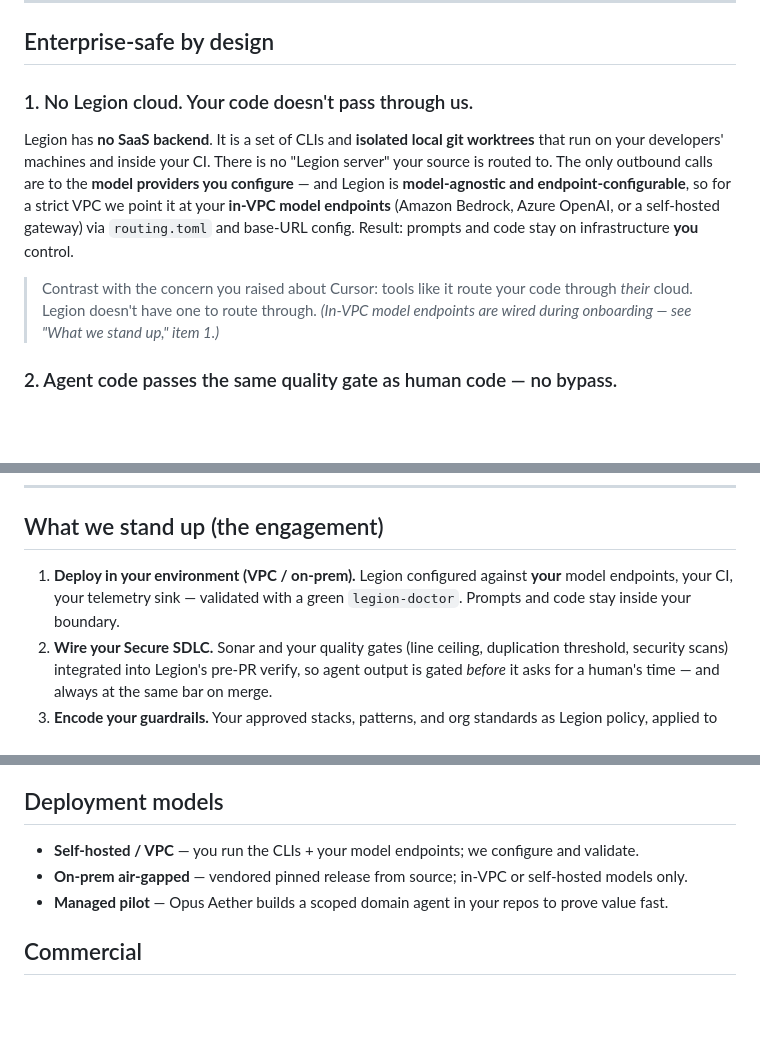
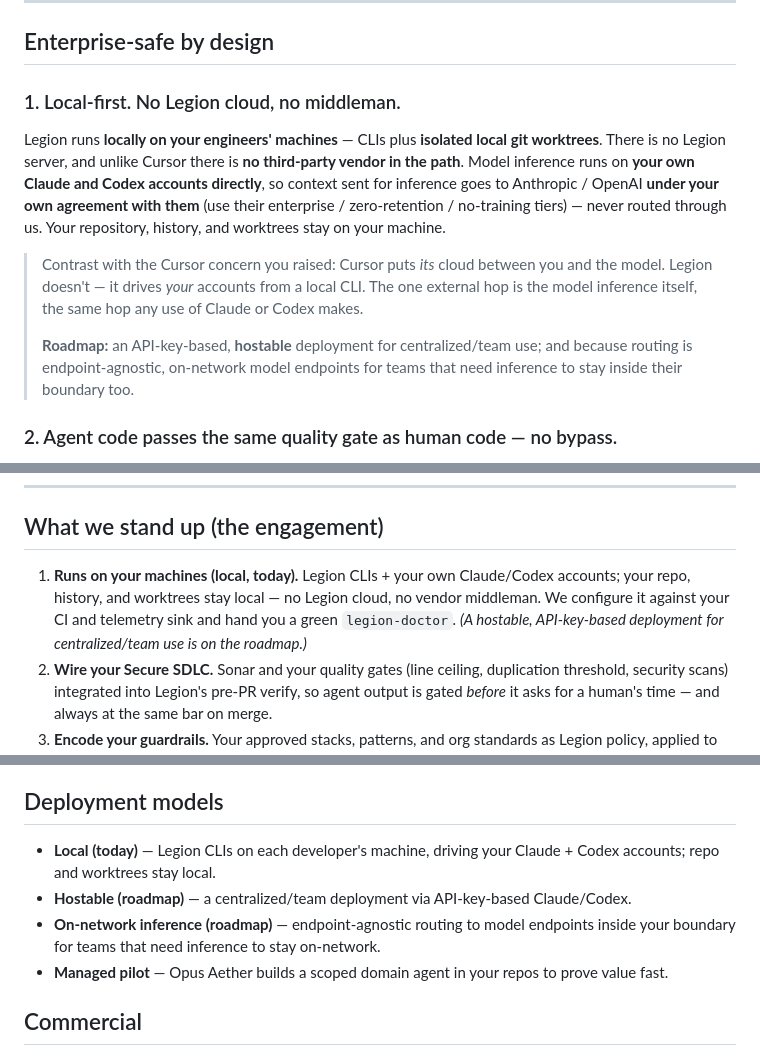
Before and after one commit to Opus-Aether-AI/legion-core, a Markdown page: ENTERPRISE.md, 3 parts joined by grey strips. Drawn GitHub-style; blank space fills up the shorter version.

Commit message:
docs(enterprise): correct data-privacy framing to local-first + own model accounts
Legion runs locally on the machine driving your own Claude/Codex accounts (no
Legion cloud, no vendor middleman); model inference is the one external hop,
under your own provider terms. Hostable/API-based and on-network inference are
roadmap, not shipped. Removes the overstated in-VPC/Bedrock-today claim.

Co-Authored-By: Claude Opus 4.8 <noreply@anthropic.com>

```diff
--- a/ENTERPRISE.md
+++ b/ENTERPRISE.md
@@ -14,17 +14,21 @@ line for it.
 
 ## Enterprise-safe by design
 
-### 1. No Legion cloud. Your code doesn't pass through us.
-Legion has **no SaaS backend**. It is a set of CLIs and **isolated local git worktrees** that run
-on your developers' machines and inside your CI. There is no "Legion server" your source is routed
-to. The only outbound calls are to the **model providers you configure** — and Legion is
-**model-agnostic and endpoint-configurable**, so for a strict VPC we point it at your **in-VPC
-model endpoints** (Amazon Bedrock, Azure OpenAI, or a self-hosted gateway) via `routing.toml` and
-base-URL config. Result: prompts and code stay on infrastructure **you** control.
+### 1. Local-first. No Legion cloud, no middleman.
+Legion runs **locally on your engineers' machines** — CLIs plus **isolated local git worktrees**.
+There is no Legion server, and unlike Cursor there is **no third-party vendor in the path**. Model
+inference runs on **your own Claude and Codex accounts directly**, so context sent for inference
+goes to Anthropic / OpenAI **under your own agreement with them** (use their enterprise /
+zero-retention / no-training tiers) — never routed through us. Your repository, history, and
+worktrees stay on your machine.
 
-> Contrast with the concern you raised about Cursor: tools like it route your code through *their*
-> cloud. Legion doesn't have one to route through. *(In-VPC model endpoints are wired during
-> onboarding — see "What we stand up," item 1.)*
+> Contrast with the Cursor concern you raised: Cursor puts *its* cloud between you and the model.
+> Legion doesn't — it drives *your* accounts from a local CLI. The one external hop is the model
+> inference itself, the same hop any use of Claude or Codex makes.
+>
+> **Roadmap:** an API-key-based, **hostable** deployment for centralized/team use; and because
+> routing is endpoint-agnostic, on-network model endpoints for teams that need inference to stay
+> inside their boundary too.
 
 ### 2. Agent code passes the same quality gate as human code — no bypass.
 Legion's output is a **normal Pull Request**. It flows through your existing pipeline — **Sonar
@@ -77,9 +81,10 @@ you can trust with a background lane.
 
 ## What we stand up (the engagement)
 
-1. **Deploy in your environment (VPC / on-prem).** Legion configured against **your** model
-   endpoints, your CI, your telemetry sink — validated with a green `legion-doctor`. Prompts and
-   code stay inside your boundary.
+1. **Runs on your machines (local, today).** Legion CLIs + your own Claude/Codex accounts; your
+   repo, history, and worktrees stay local — no Legion cloud, no vendor middleman. We configure it
+   against your CI and telemetry sink and hand you a green `legion-doctor`. *(A hostable,
+   API-key-based deployment for centralized/team use is on the roadmap.)*
 2. **Wire your Secure SDLC.** Sonar and your quality gates (line ceiling, duplication threshold,
    security scans) integrated into Legion's pre-PR verify, so agent output is gated *before* it
    asks for a human's time — and always at the same bar on merge.
@@ -93,8 +98,11 @@ you can trust with a background lane.
 6. **Support & SLA.** A named channel, priority fixes, and upgrade help.
 
 ## Deployment models
-- **Self-hosted / VPC** — you run the CLIs + your model endpoints; we configure and validate.
-- **On-prem air-gapped** — vendored pinned release from source; in-VPC or self-hosted models only.
+- **Local (today)** — Legion CLIs on each developer's machine, driving your Claude + Codex
+  accounts; repo and worktrees stay local.
+- **Hostable (roadmap)** — a centralized/team deployment via API-key-based Claude/Codex.
+- **On-network inference (roadmap)** — endpoint-agnostic routing to model endpoints inside your
+  boundary for teams that need inference to stay on-network.
 - **Managed pilot** — Opus Aether builds a scoped domain agent in your repos to prove value fast.
 
 ## Commercial
```
Also changed, not shown: other parts of ENTERPRISE.md (+1 -1 lines).
